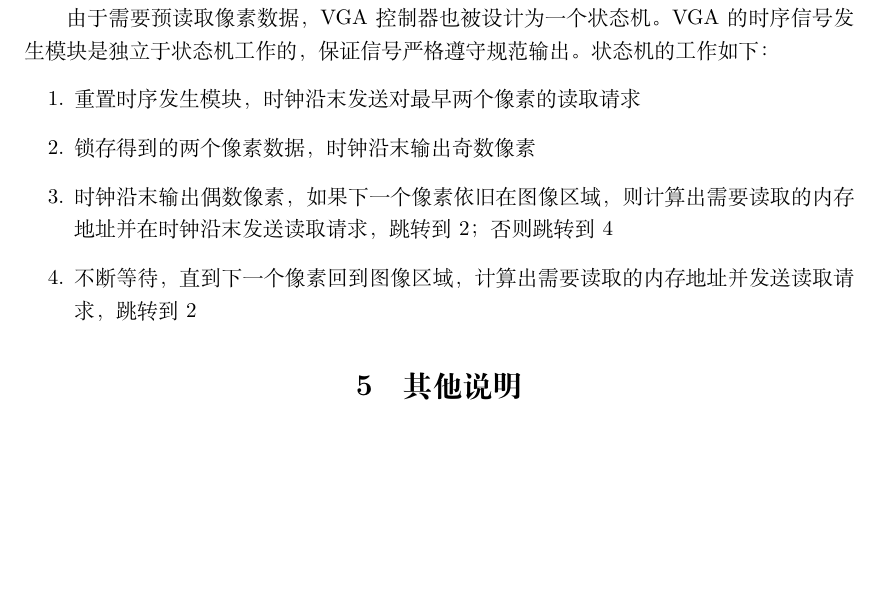
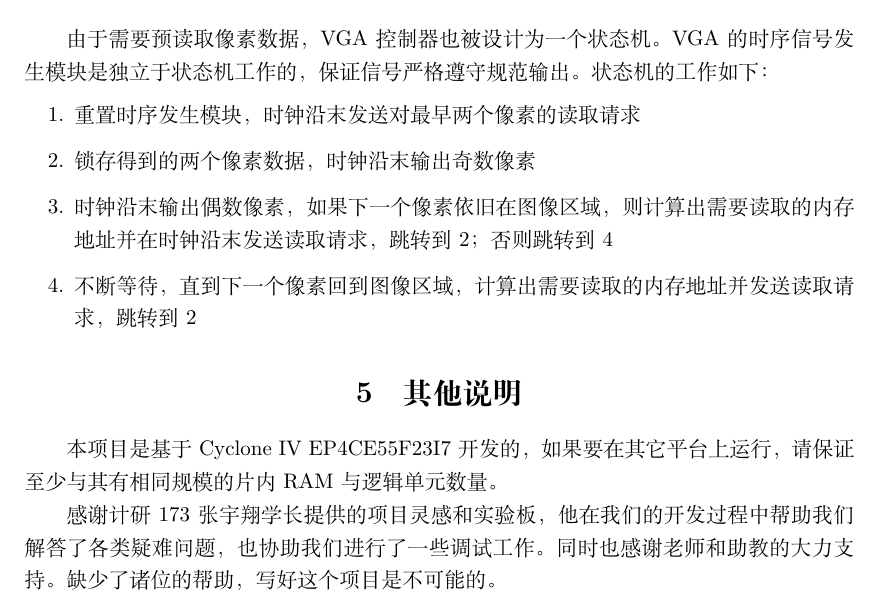
Before and after one commit to Harry-Chen/fpga-virtual-console, a LaTeX document (doc/report/report.tex, which reads doc/report/misc.tex): part of page 14 of 14, cut so that both start at the same text, the shorter picture padded with empty space. Compiled offline with XeLaTeX.

Commit message:
Doc: add misc

```diff
--- a/doc/report/misc.tex
+++ b/doc/report/misc.tex
@@ -1,2 +1,7 @@
  % !TEX root = report.tex
  % !TEX program = xelatex
+
+ 本项目是基于Cyclone IV EP4CE55F23I7开发的，如果要在其它平台上运行，请保证至少与其有相同规模的片内RAM与逻辑单元数量。
+
+ 感谢计研173张宇翔学长提供的项目灵感和实验板，他在我们的开发过程中帮助我们解答了各类疑难问题，也协助我们进行了一些调试工作。
+ 同时也感谢老师和助教的大力支持。缺少了诸位的帮助，写好这个项目是不可能的。
```
Also changed, not shown: doc/report/architecture.tex (+1 -1 lines), doc/report/vt100_parser.tex (+10 -11 lines).
